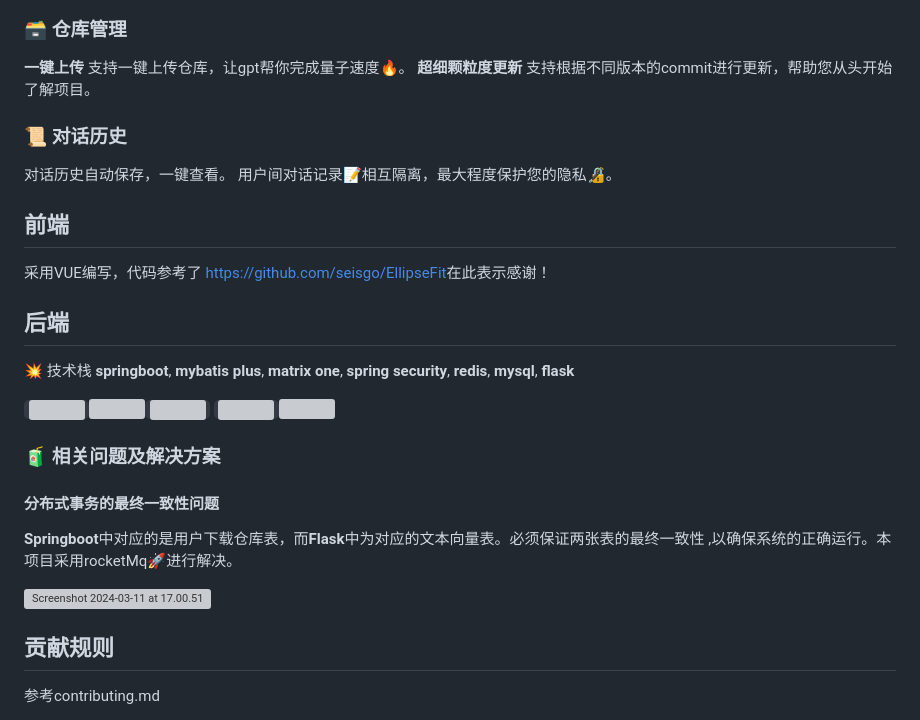
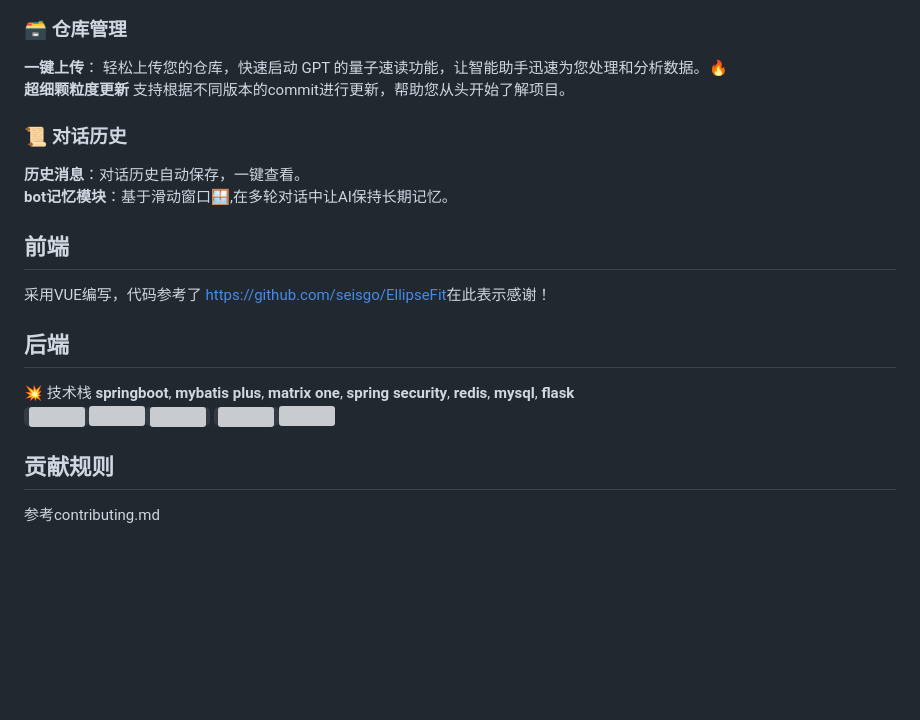
Before and after one commit to Github-conversational-robot/chat_github_robot, a Markdown page: README.md, the part around one of its changes. Drawn GitHub-style; blank space fills up the shorter version; grey boxes are pictures that could not be loaded.

```diff
--- a/README.md
+++ b/README.md
@@ -38,17 +38,12 @@ MatrixOne的HSTAP数据库技术与Dell ObjectScale的可扩展对象存储相
 
 ### :card_file_box: 仓库管理
-
-**一键上传** 支持一键上传仓库，让gpt帮你完成量子速度:fire:。
+**一键上传**： 轻松上传您的仓库，快速启动 GPT 的量子速读功能，让智能助手迅速为您处理和分析数据。:fire:<br>
 **超细颗粒度更新** 支持根据不同版本的commit进行更新，帮助您从头开始了解项目。
 
 ### 📜 对话历史
 
-对话历史自动保存，一键查看。
-用户间对话记录📝相互隔离，最大程度保护您的隐私🔏。
-
-
-
-
+**历史消息**：对话历史自动保存，一键查看。<br>
+**bot记忆模块**：基于滑动窗口🪟,在多轮对话中让AI保持长期记忆。
 
 ## 前端
 采用VUE编写，代码参考了 [https://github.com/seisgo/EllipseFit](https://gitee.com/mao-yongyao/chatroom)在此表示感谢！
@@ -59,24 +54,7 @@ MatrixOne的HSTAP数据库技术与Dell ObjectScale的可扩展对象存储相
 
 ## 后端
 💥 技术栈 **springboot**, **mybatis plus**, **matrix one**, **spring security**, **redis**, **mysql**, **flask** <br>
-
   <code><img width="10%" src="https://www.vectorlogo.zone/logos/java/java-ar21.svg"></code><img width="10%" src="https://www.vectorlogo.zone/logos/springio/springio-ar21.svg"><code><img width="10%" src="https://www.vectorlogo.zone/logos/mysql/mysql-ar21.svg"></code>  <code><img width="10%" src="https://www.vectorlogo.zone/logos/redis/redis-ar21.svg"></code><img width="10%" src="https://www.vectorlogo.zone/logos/pocoo_flask/pocoo_flask-ar21.svg">
-
-
-
-### 🧃 相关问题及解决方案
-
-#### 分布式事务的最终一致性问题
-
-**Springboot**中对应的是用户下载仓库表，而**Flask**中为对应的文本向量表。必须保证两张表的<font color = red >最终一致性 </font>,以确保系统的正确运行。本项目采用rocketMq:rocket:进行解决。
-
-<img src="./img/Screenshot 2024-03-11 at 17.00.51.png" alt="Screenshot 2024-03-11 at 17.00.51" style="zoom:50%;" />
-
-
-
-
-
-
 
 ## 贡献规则
 参考contributing.md
```
Also changed, not shown: other parts of README.md (+4 -4 lines).
